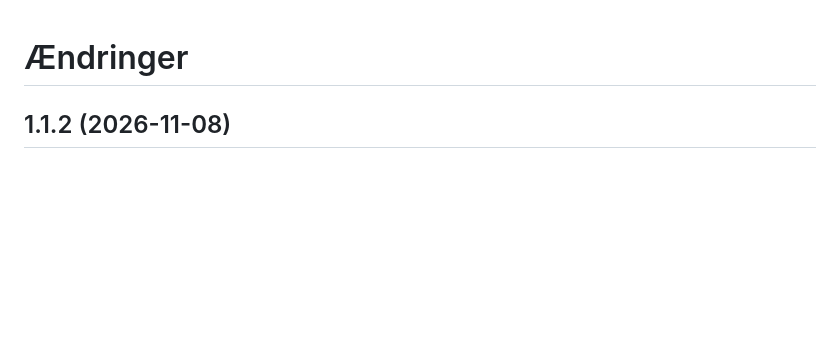
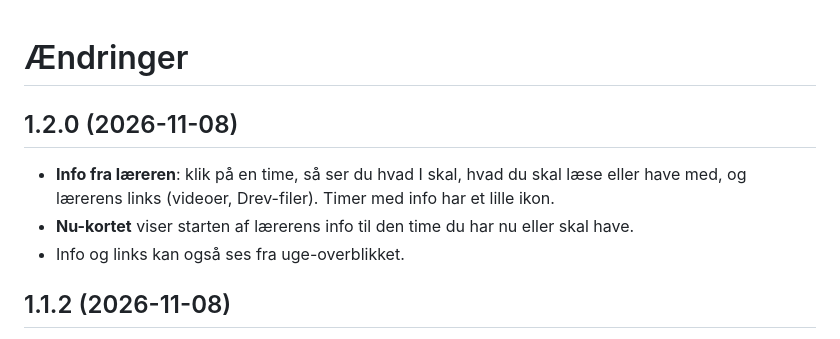
Before and after one commit to otto-BigO/viggo-plus, a Markdown page: CHANGELOG.md, the part around the change. Drawn GitHub-style; blank space fills up the shorter version.

```diff
--- a/CHANGELOG.md
+++ b/CHANGELOG.md
@@ -1,4 +1,10 @@
 # Ændringer
+
+## 1.2.0 (2026-11-08)
+
+- **Info fra læreren**: klik på en time, så ser du hvad I skal, hvad du skal læse eller have med, og lærerens links (videoer, Drev-filer). Timer med info har et lille ikon.
+- **Nu-kortet** viser starten af lærerens info til den time du har nu eller skal have.
+- Info og links kan også ses fra uge-overblikket.
 
 ## 1.1.2 (2026-11-08)
 
```
Also changed, not shown: README.md (+9 -0 lines), docs/screens/lesson.png (added), docs/screens/panel.png, docs/screens/week.png, 7 other files.
